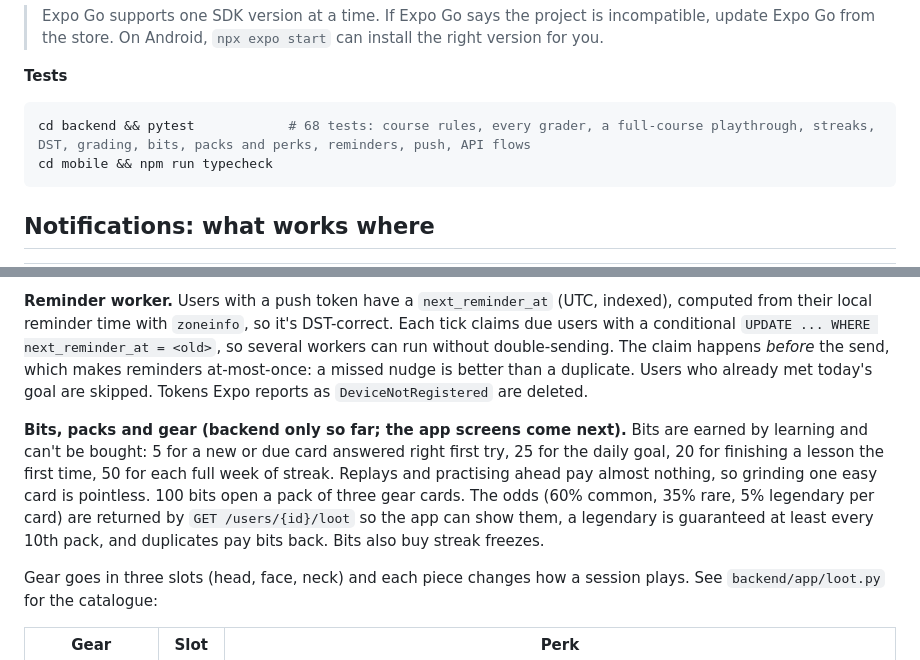
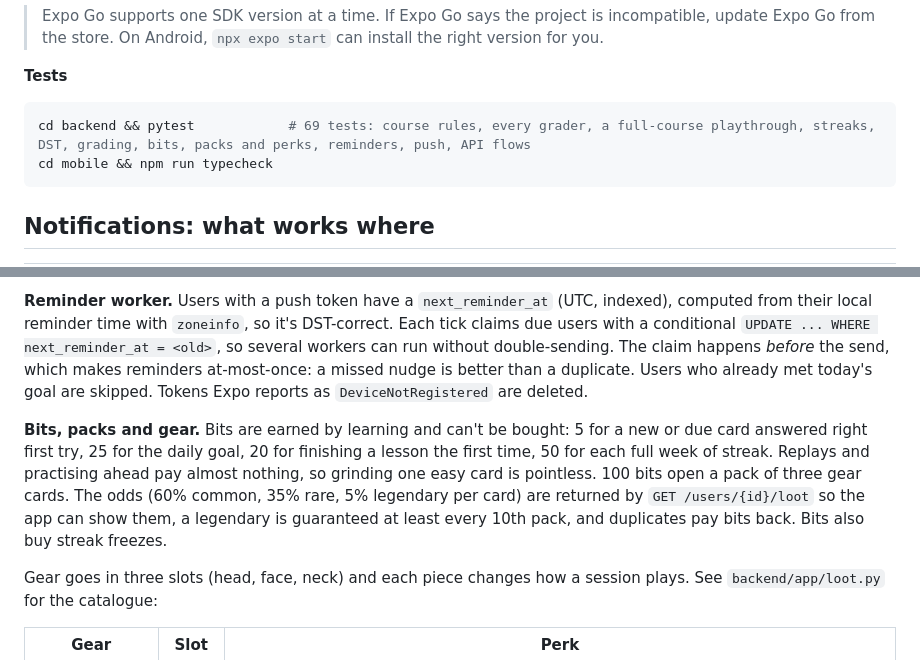
Before and after one commit to farbutnear/bitbybit, a Markdown page: README.md, 2 parts joined by grey strips. Rendered like a GitHub page.

````diff
--- a/README.md
+++ b/README.md
@@ -90,7 +93,7 @@ Install **Expo Go** on your phone and scan the QR code. The app finds the backen
 **Tests**
 
 ```bash
-cd backend && pytest            # 68 tests: course rules, every grader, a full-course playthrough, streaks, DST, grading, bits, packs and perks, reminders, push, API flows
+cd backend && pytest            # 69 tests: course rules, every grader, a full-course playthrough, streaks, DST, grading, bits, packs and perks, reminders, push, API flows
 cd mobile && npm run typecheck
 ```
 
@@ -159,7 +162,7 @@ Sound follows the phone's silent switch and mixes with whatever else is playing.
 
 **Reminder worker.** Users with a push token have a `next_reminder_at` (UTC, indexed), computed from their local reminder time with `zoneinfo`, so it's DST-correct. Each tick claims due users with a conditional `UPDATE ... WHERE next_reminder_at = <old>`, so several workers can run without double-sending. The claim happens *before* the send, which makes reminders at-most-once: a missed nudge is better than a duplicate. Users who already met today's goal are skipped. Tokens Expo reports as `DeviceNotRegistered` are deleted.
 
-**Bits, packs and gear (backend only so far; the app screens come next).** Bits are earned by learning and can't be bought: 5 for a new or due card answered right first try, 25 for the daily goal, 20 for finishing a lesson the first time, 50 for each full week of streak. Replays and practising ahead pay almost nothing, so grinding one easy card is pointless. 100 bits open a pack of three gear cards. The odds (60% common, 35% rare, 5% legendary per card) are returned by `GET /users/{id}/loot` so the app can show them, a legendary is guaranteed at least every 10th pack, and duplicates pay bits back. Bits also buy streak freezes.
+**Bits, packs and gear.** Bits are earned by learning and can't be bought: 5 for a new or due card answered right first try, 25 for the daily goal, 20 for finishing a lesson the first time, 50 for each full week of streak. Replays and practising ahead pay almost nothing, so grinding one easy card is pointless. 100 bits open a pack of three gear cards. The odds (60% common, 35% rare, 5% legendary per card) are returned by `GET /users/{id}/loot` so the app can show them, a legendary is guaranteed at least every 10th pack, and duplicates pay bits back. Bits also buy streak freezes.
 
 Gear goes in three slots (head, face, neck) and each piece changes how a session plays. See `backend/app/loot.py` for the catalogue:
 
````
Also changed, not shown: other parts of README.md (+8 -5 lines), docs/screenshots/gear.png (added), docs/screenshots/home.png, docs/screenshots/perks.png (added), 13 other files.
